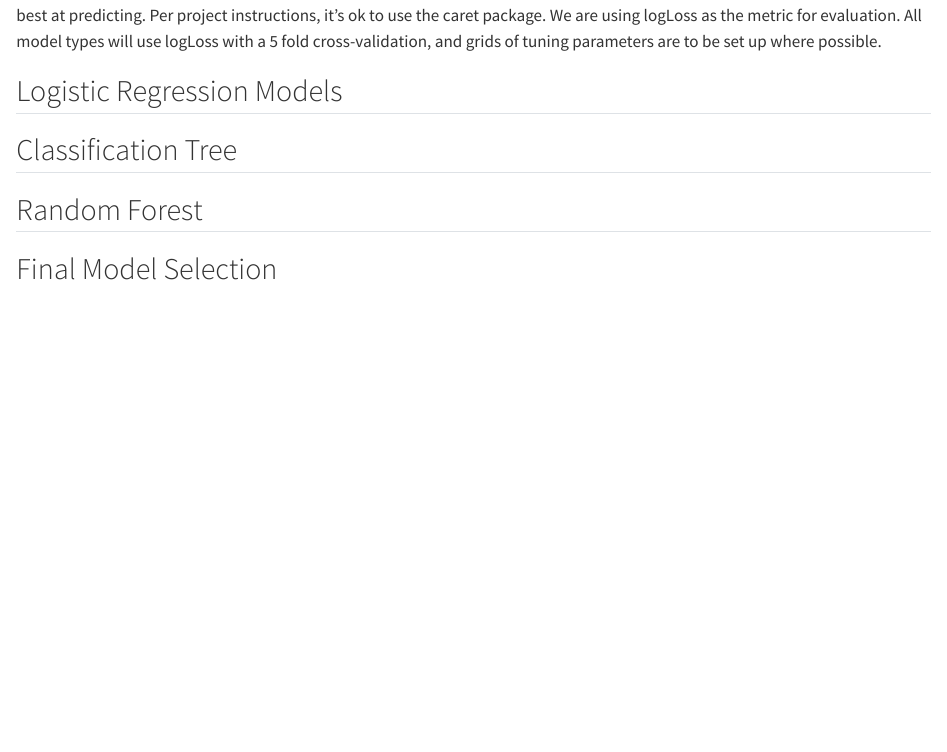
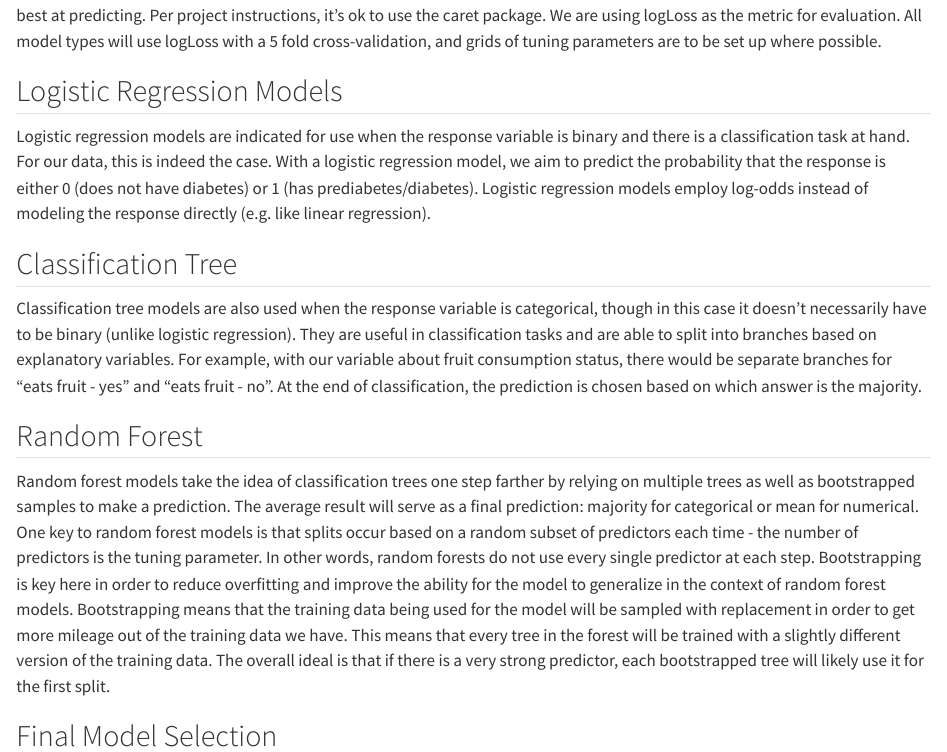
Before and after one commit to haydenmorgan1999/Project3, a Quarto document (Modeling.qmd): the page in a window 1100 px wide, from 3430 px down. Rendered offline with R 4.5, knitr and Pandoc in place of Quarto, with nearby package versions; some code elsewhere in the file could not run offline; long lines of code are wrapped.

Commit message:
whoops forgot to save again

```diff
--- a/Modeling.qmd
+++ b/Modeling.qmd
@@ -79,8 +79,14 @@ Again, the ultimate goal of this Modeling file is to create models for predictin
 
 ## Logistic Regression Models
 
+Logistic regression models are indicated for use when the response variable is binary and there is a classification task at hand. For our data, this is indeed the case. With a logistic regression model, we aim to predict the probability that the response is either 0 (does not have diabetes) or 1 (has prediabetes/diabetes). Logistic regression models employ log-odds instead of modeling the response directly (e.g. like linear regression).
+
 ## Classification Tree
+
+Classification tree models are also used when the response variable is categorical, though in this case it doesn't necessarily have to be binary (unlike logistic regression). They are useful in classification tasks and are able to split into branches based on explanatory variables. For example, with our variable about fruit consumption status, there would be separate branches for "eats fruit - yes" and "eats fruit - no". At the end of classification, the prediction is chosen based on which answer is the majority.
 
 ## Random Forest
 
+Random forest models take the idea of classification trees one step farther by relying on multiple trees as well as bootstrapped samples to make a prediction. The average result will serve as a final prediction: majority for categorical or mean for numerical. One key to random forest models is that splits occur based on a random subset of predictors each time - the number of predictors is the tuning parameter. In other words, random forests do not use every single predictor at each step. Bootstrapping is key here in order to reduce overfitting and improve the ability for the model to generalize in the context of random forest models. Bootstrapping means that the training data being used for the model will be sampled with replacement in order to get more mileage out of the training data we have. This means that every tree in the forest will be trained with a slightly different version of the training data. The overall ideal is that if there is a very strong predictor, each bootstrapped tree will likely use it for the first split.
+
 ## Final Model Selection
```
